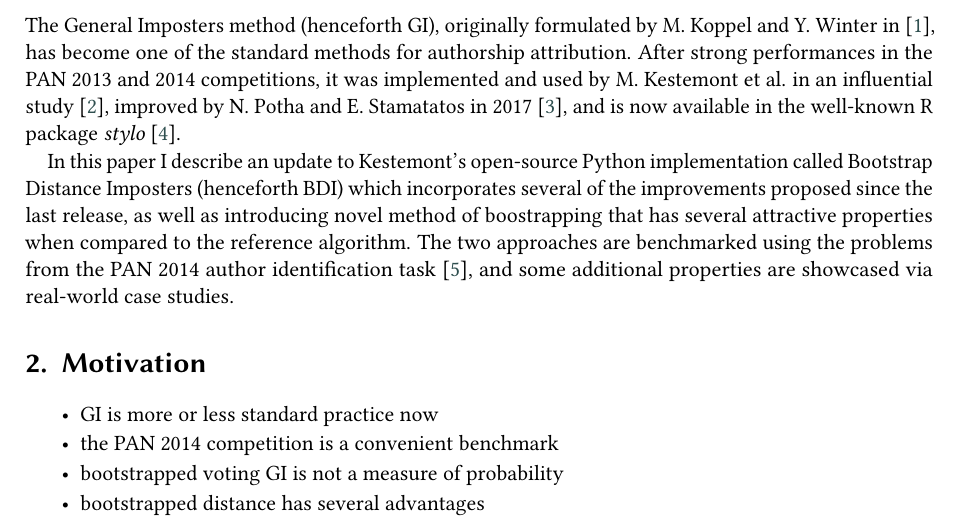
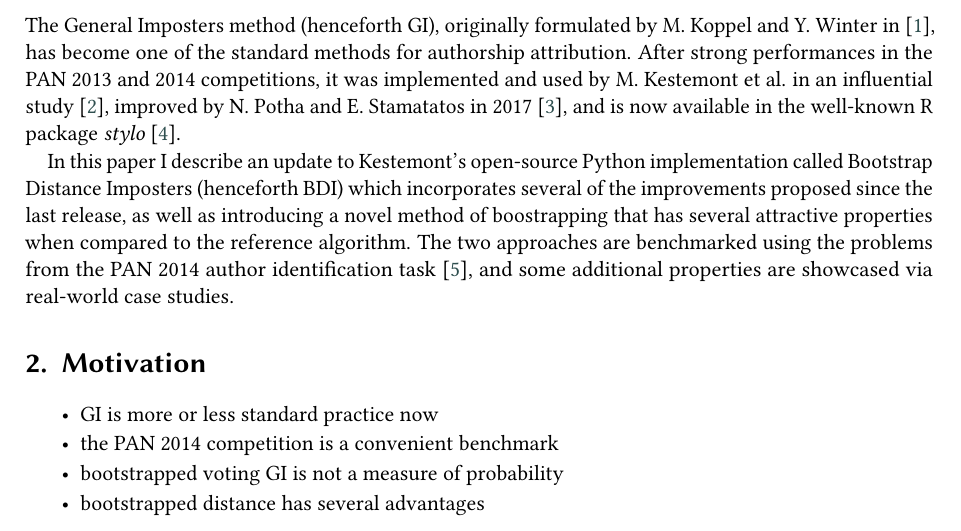
Before and after one commit to bnagy/bdi-paper, a LaTeX document (paper/bdi.tex): part of page 1 of 6, cut so that both start at the same text. Compiled offline with pdfLaTeX; a LaTeX package or settings file that is missing is left out.

Commit message:
update draft

```diff
--- a/paper/bdi.tex
+++ b/paper/bdi.tex
@@ -96,7 +96,7 @@ well-known R package \emph{stylo} \cite{stylo}.
 In this paper I describe an update to Kestemont's open-source Python
 implementation called Bootstrap Distance Imposters (henceforth BDI) which
 incorporates several of the improvements proposed since the last release, as
-well as introducing novel method of boostrapping that has several attractive
+well as introducing a novel method of boostrapping that has several attractive
 properties when compared to the reference algorithm. The two approaches are
 benchmarked using the problems from the PAN 2014 author identification task
 \cite{pan_2014}, and some additional properties are showcased via real-world
```
Also changed, not shown: paper/bdi.pdf.
